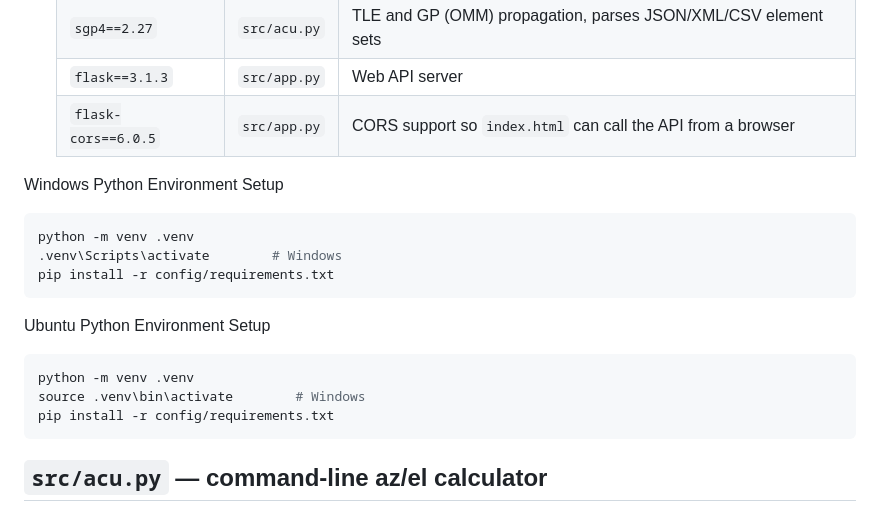
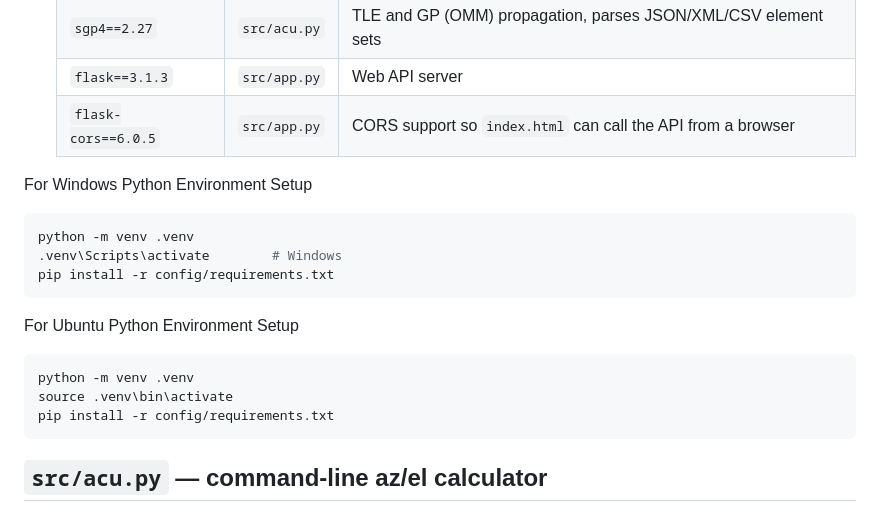
Before and after one commit to Hiyaso/satellite_tracking, a Markdown page: README.md, the part around the change. Drawn GitHub-style.

Commit message:
docs: Update README

````diff
--- a/README.md
+++ b/README.md
@@ -32,17 +32,17 @@ All commands below are run from the `satellite_tracking/` project root.
   | `flask==3.1.3` | `src/app.py` | Web API server |
   | `flask-cors==6.0.5` | `src/app.py` | CORS support so `index.html` can call the API from a browser |
 
-Windows Python Environment Setup
+For Windows Python Environment Setup
 ```bash
 python -m venv .venv
 .venv\Scripts\activate        # Windows
 pip install -r config/requirements.txt
 ```
 
-Ubuntu Python Environment Setup
+For Ubuntu Python Environment Setup
 ```bash
 python -m venv .venv
-source .venv\bin\activate        # Windows
+source .venv\bin\activate
 pip install -r config/requirements.txt
 ```
 
````
